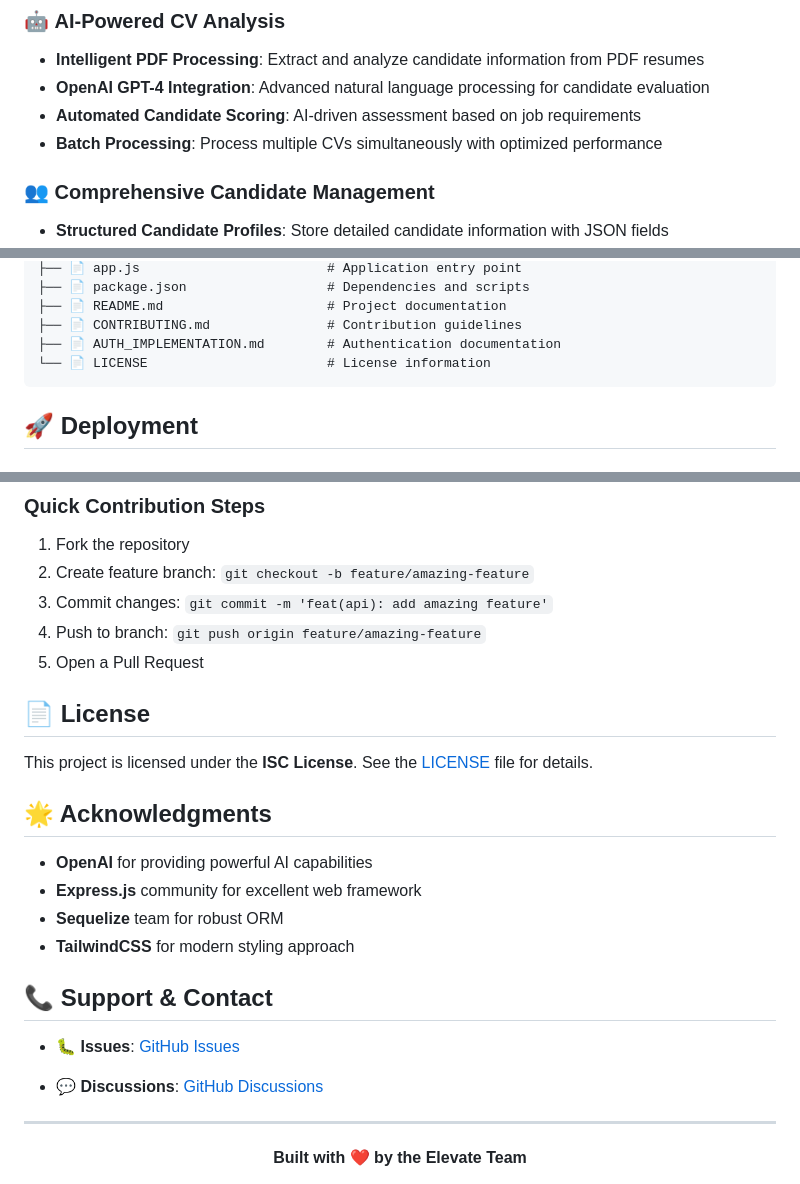
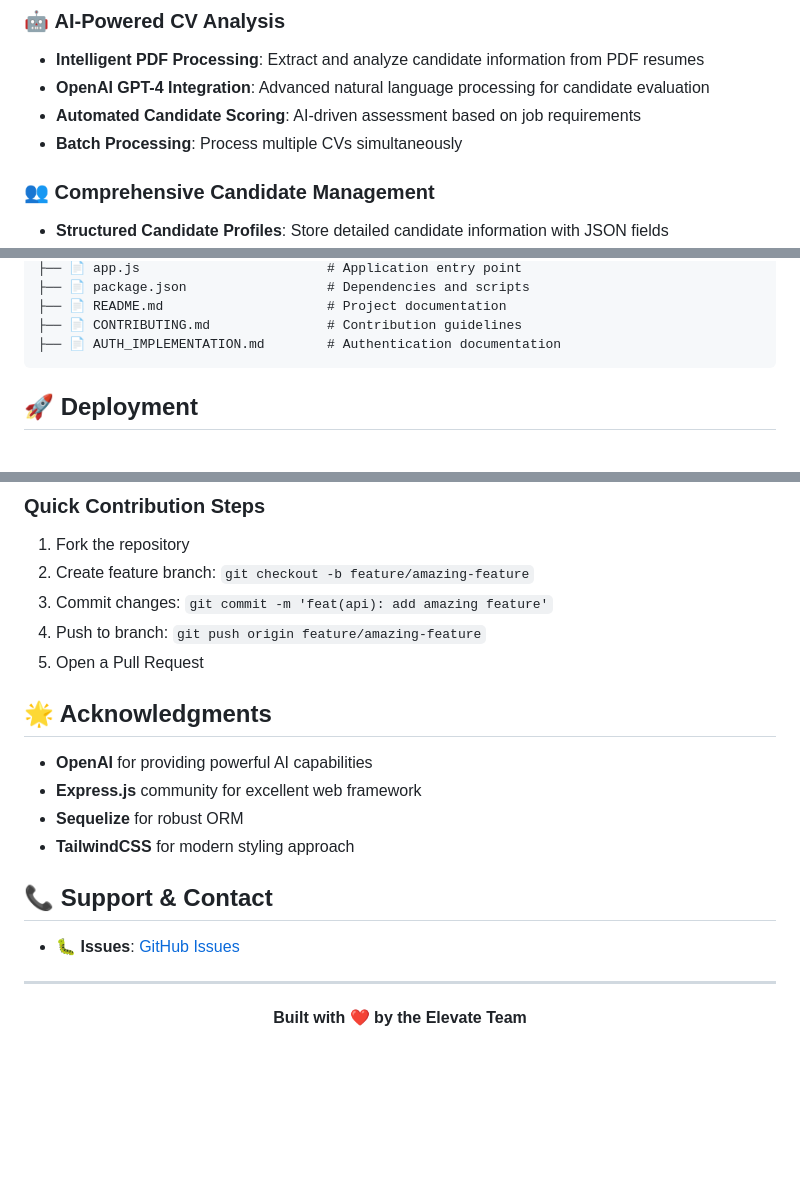
Before and after one commit to JTeban1/Elevate-Backend, a Markdown page: README.md, 3 parts joined by grey strips. Rendered like a GitHub page; blank space fills up the shorter version.

Commit message:
docs: update README to improve clarity and remove commented-out features

````diff
--- a/README.md
+++ b/README.md
@@ -14,7 +14,7 @@
 - **Intelligent PDF Processing**: Extract and analyze candidate information from PDF resumes
 - **OpenAI GPT-4 Integration**: Advanced natural language processing for candidate evaluation
 - **Automated Candidate Scoring**: AI-driven assessment based on job requirements
-- **Batch Processing**: Process multiple CVs simultaneously with optimized performance
+- **Batch Processing**: Process multiple CVs simultaneously
 
 ### 👥 **Comprehensive Candidate Management**
 - **Structured Candidate Profiles**: Store detailed candidate information with JSON fields
@@ -290,7 +290,6 @@ Elevate-Backend/
 ├── 📄 README.md                     # Project documentation
 ├── 📄 CONTRIBUTING.md               # Contribution guidelines
 ├── 📄 AUTH_IMPLEMENTATION.md        # Authentication documentation
-└── 📄 LICENSE                       # License information
 ```
 
 
@@ -332,22 +331,22 @@ We welcome contributions! Please see our [Contributing Guidelines](CONTRIBUTING.
 4. Push to branch: `git push origin feature/amazing-feature`
 5. Open a Pull Request
 
-## 📄 License
+<!-- ## 📄 License
 
-This project is licensed under the **ISC License**. See the [LICENSE](LICENSE) file for details.
+This project is licensed under the **ISC License**. See the [LICENSE](LICENSE) file for details. -->
 
 ## 🌟 Acknowledgments
 
 - **OpenAI** for providing powerful AI capabilities
 - **Express.js** community for excellent web framework
-- **Sequelize** team for robust ORM
+- **Sequelize** for robust ORM
 - **TailwindCSS** for modern styling approach
 
 ## 📞 Support & Contact
 
 - **🐛 Issues**: [GitHub Issues](https://github.com/JTeban1/Proyect/issues)
 <!-- - **📖 Documentation**: [Project Wiki](https://github.com/JTeban1/Proyect/wiki) -->
-- **💬 Discussions**: [GitHub Discussions](https://github.com/JTeban1/Proyect/discussions)
+<!-- - **💬 Discussions**: [GitHub Discussions](https://github.com/JTeban1/Proyect/discussions) -->
 
 ---
 
````
Also changed, not shown: other parts of README.md (+4 -4 lines).
